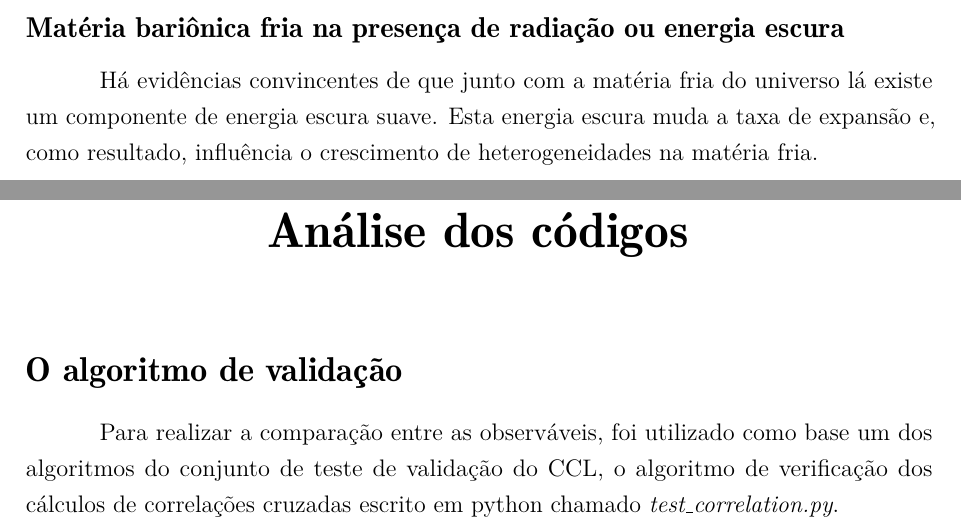
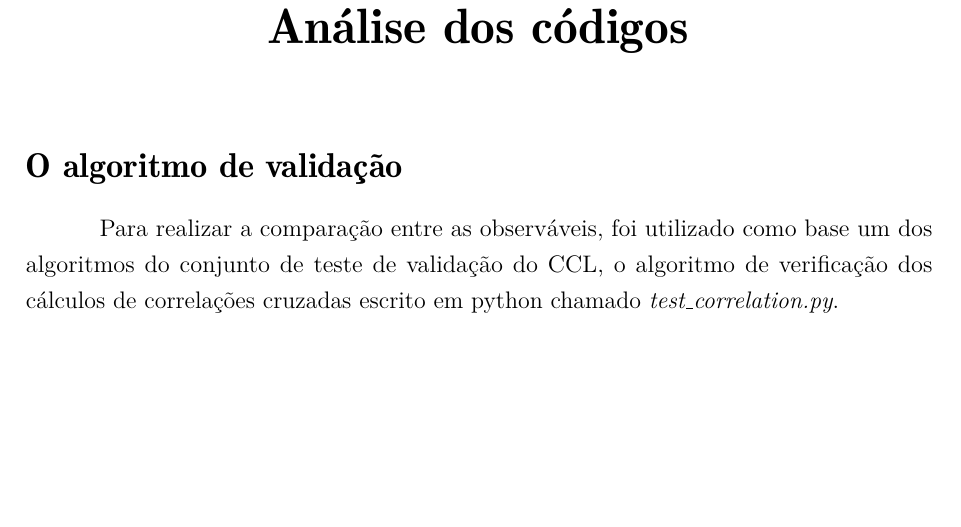
Before and after one commit to asm444/Relatorio-de-IC, a LaTeX thesis (ArthurDeSouzaMolina.tex, which reads Textos/InstabilidadeGravitacional.tex): two parts of pages 16 and 17 of 22 before the commit and part of page 17 of 22 after it, the two joined at a grey line, cut at the place of the change, the shorter picture padded with empty space. Compiled offline with pdfLaTeX.

Commit message:
Instabilidade Gravitacional pronto, ps. quase atingindo o limite de palavras.

```diff
--- a/Textos/InstabilidadeGravitacional.tex
+++ b/Textos/InstabilidadeGravitacional.tex
@@ -272,8 +272,3 @@ o universo se expande e podem ter amplitudes significativas no presente
 apenas se suas amplitudes iniciais fossem tão grandes que estragassem completamente a isotropia do universo primordial. Em um universo inflacionário, não há espaço para grandes perturbações vetoriais primordiais e não desempenham qualquer papel na formação de
 a estrutura em grande escala no universo. Perturbações de vetor, no entanto, podem ser
 gerado tardiamente, após a estrutura não linear ter sido formada e pode explicar a rotação das galáxias por exemplo.
-
-\subsection*{Matéria bariônica fria na presença de radiação ou energia escura}
-
-Há evidências convincentes de que junto com a matéria fria do universo lá
-existe um componente de energia escura suave. Esta energia escura muda a taxa de expansão e, como resultado, influência o crescimento de heterogeneidades na matéria fria.
```
Also changed, not shown: ArthurDeSouzaMolina.pdf, 5 other files.
